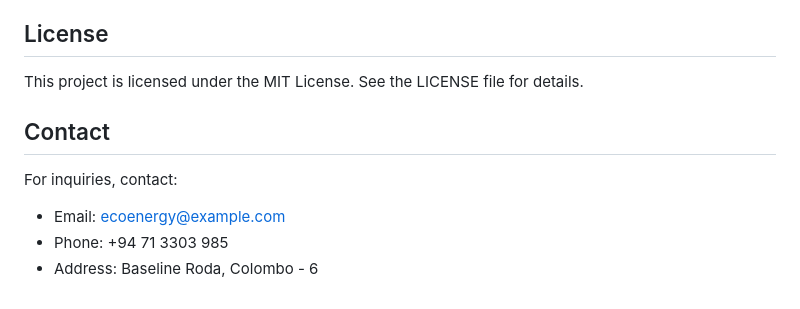
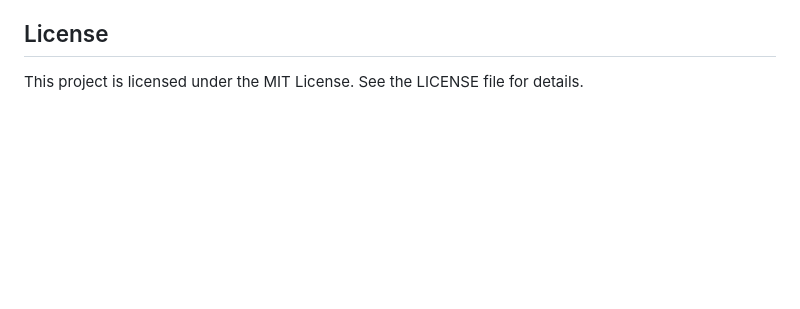
Before and after one commit to Umeshinduranga/EcoEnergy-Solution-Website, a Markdown page: README.md, the part around the change. GitHub-like rendering; blank space fills up the shorter version.

```diff
--- a/README.md
+++ b/README.md
@@ -90,9 +90,3 @@ git clone https://github.com/Umeshinduranga/ecoenergy-website.git
 
 ## License
 This project is licensed under the MIT License. See the LICENSE file for details.
-
-## Contact
-For inquiries, contact:
-- Email: ecoenergy@example.com
-- Phone: +94 71 3303 985
-- Address: Baseline Roda, Colombo - 6
```
